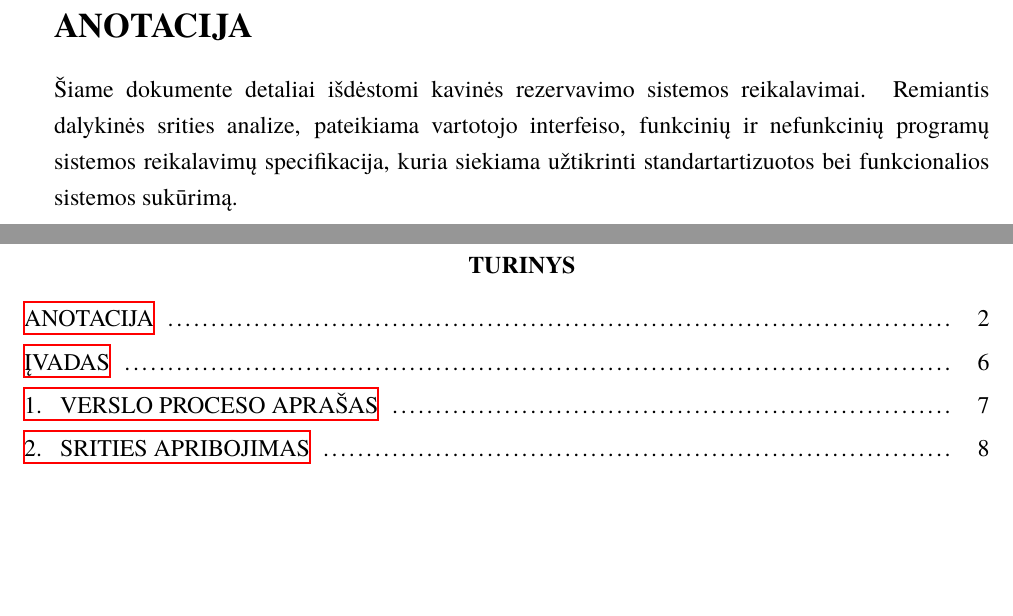
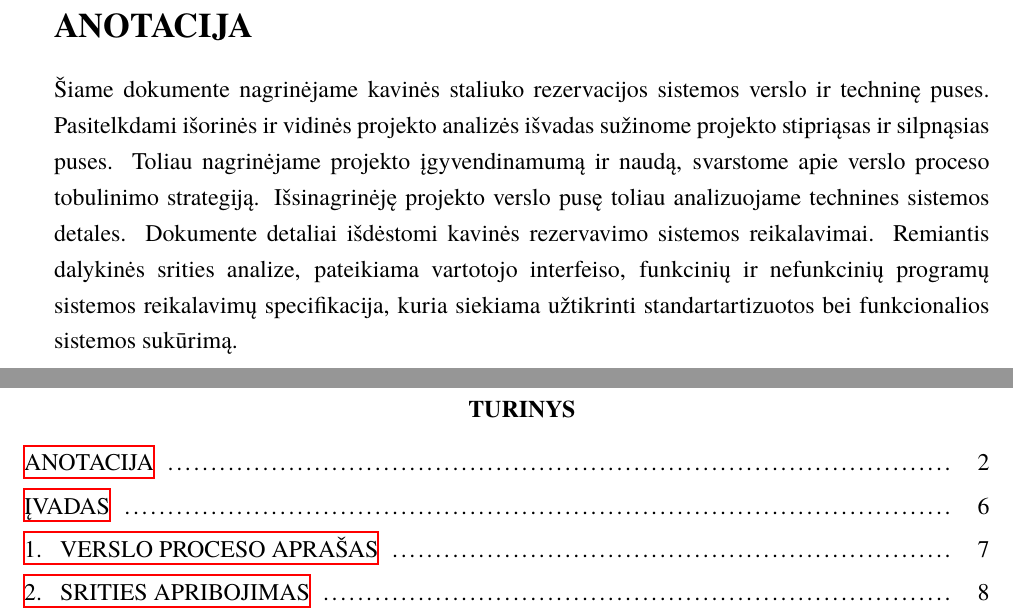
Before and after one commit to PauliusGrigaliunas/Documentation, a LaTeX document (Latex/reikalavimaiv2.tex): two parts of pages 2 and 3 of 72, joined at a grey line, cut so that both start at the same text, the shorter picture padded with empty space. Compiled offline with XeLaTeX; a missing font is replaced by an installed copy or a similar font.

Commit message:
Anotacija updated to full

```diff
--- a/Latex/reikalavimaiv2.tex
+++ b/Latex/reikalavimaiv2.tex
@@ -60,7 +60,9 @@
 
 \sectionnonum{ANOTACIJA}
 \noindent
-Šiame dokumente detaliai išdėstomi kavinės rezervavimo sistemos reikalavimai. Remiantis dalykinės srities analize, pateikiama vartotojo interfeiso, funkcinių ir nefunkcinių programų sistemos reikalavimų specifikacija, kuria siekiama užtikrinti standartartizuotos bei funkcionalios sistemos sukūrimą.\\\\
+Šiame dokumente nagrinėjame kavinės staliuko rezervacijos sistemos verslo ir techninę puses. Pasitelkdami išorinės ir vidinės projekto analizės išvadas sužinome projekto stipriąsas ir silpnąsias puses.
+Toliau nagrinėjame projekto įgyvendinamumą ir naudą, svarstome apie verslo proceso tobulinimo strategiją.
+Išsinagrinėję projekto verslo pusę toliau analizuojame technines sistemos detales. Dokumente detaliai išdėstomi kavinės rezervavimo sistemos reikalavimai. Remiantis dalykinės srities analize, pateikiama vartotojo interfeiso, funkcinių ir nefunkcinių programų sistemos reikalavimų specifikacija, kuria siekiama užtikrinti standartartizuotos bei funkcionalios sistemos sukūrimą.\\\\
 
 
 
```
Also changed, not shown: 1 other file.
